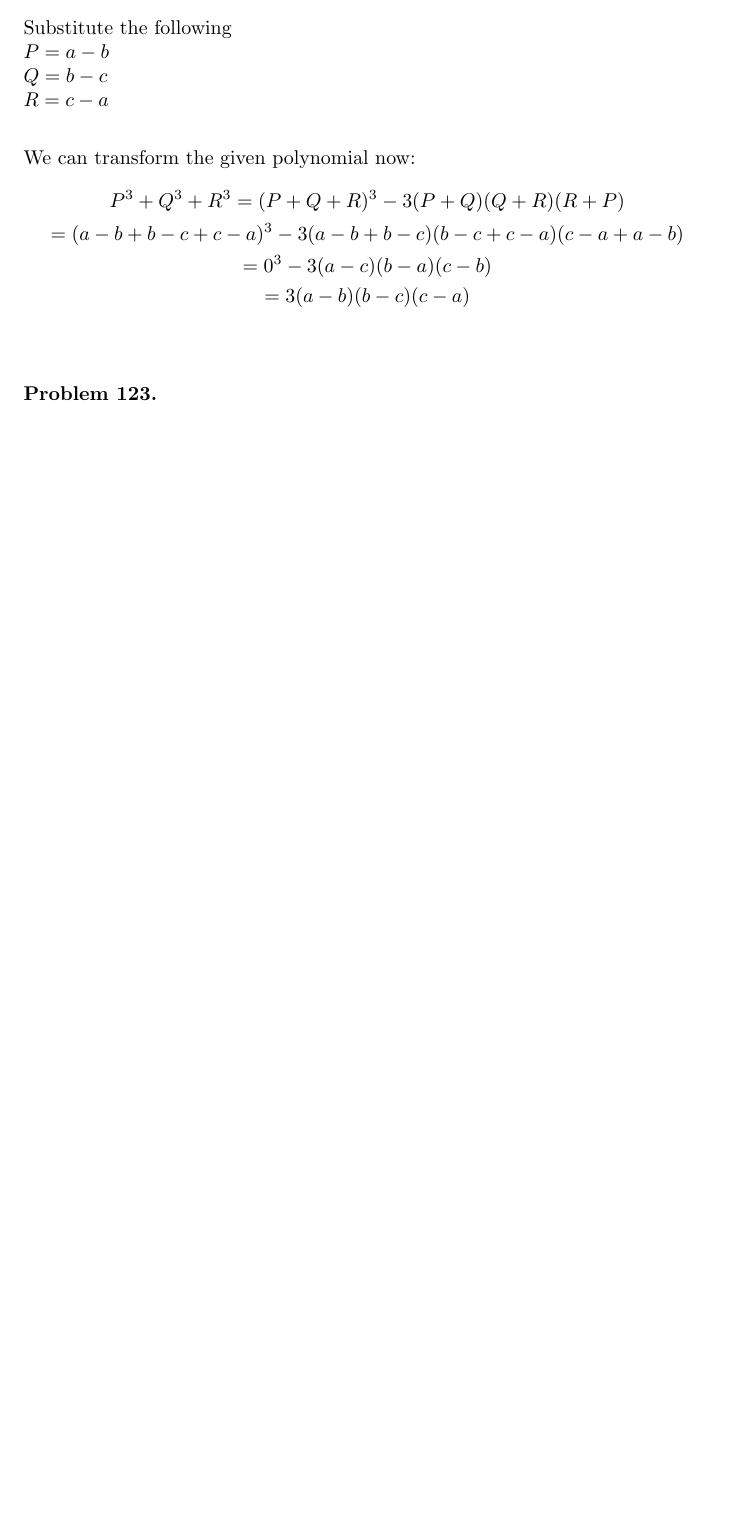
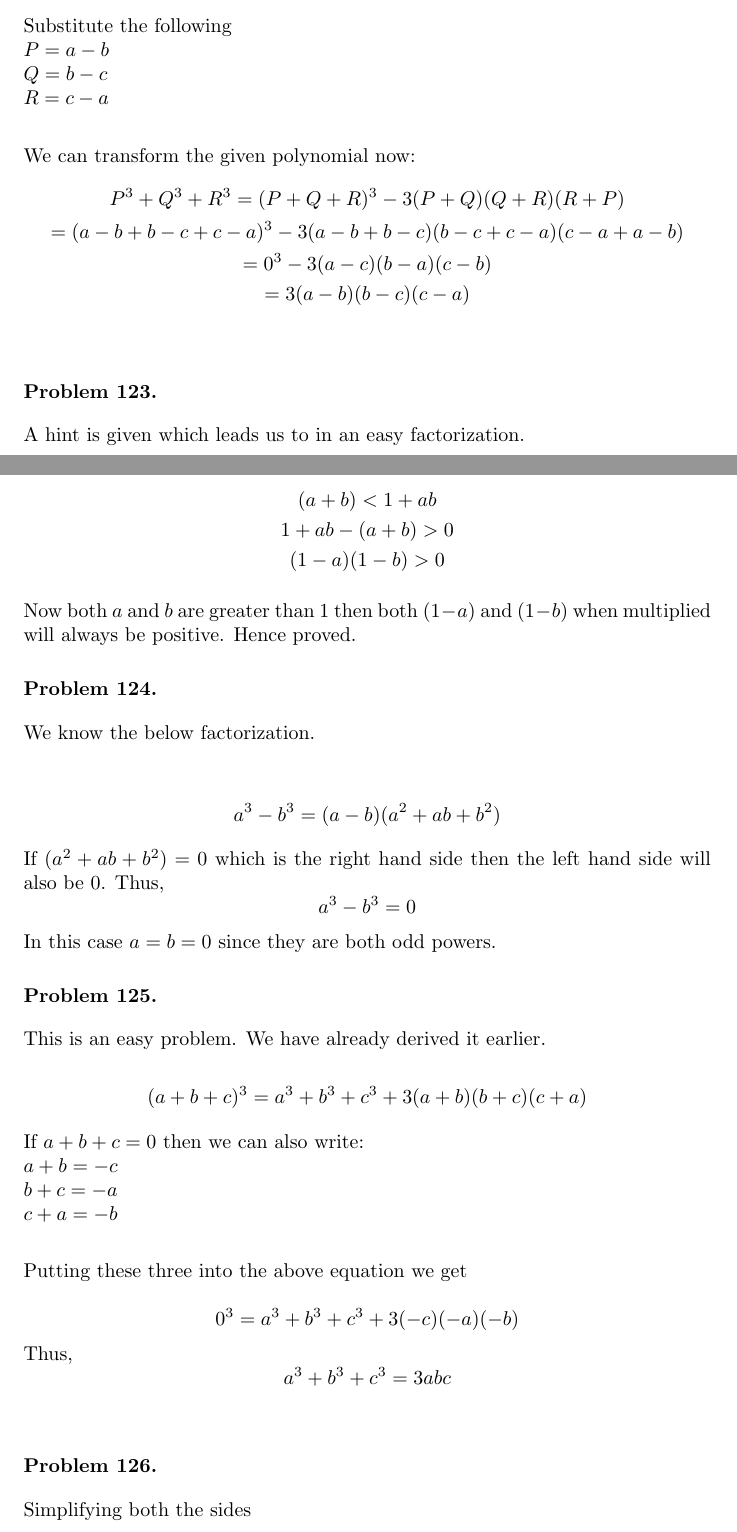
Before and after one commit to deepak-venkatesh/gelfand-algebra, a LaTeX paper (Algebra Solutions.tex): part of page 60 of 62 before the commit and two parts of pages 60 and 61 of 64 after it, the two joined at a grey line, cut so that both start at the same text, the shorter picture padded with empty space. Compiled offline with pdfLaTeX.

Commit message:
up to 126

```diff
--- a/Algebra Solutions.tex
+++ b/Algebra Solutions.tex
@@ -2753,7 +2753,54 @@ We can transform the given polynomial now:
 \end{problem}
 
 \begin{problem} %123
-
-\end{problem}
-
-
+  A hint is given which leads us to in an easy factorization.\\
+
+  \begin{gather*}
+    (a + b) < 1 + ab\\
+    1 + ab - (a + b) > 0\\
+    (1 - a) (1 - b) > 0
+  \end{gather*}
+
+  Now both $a$ and $b$ are greater than 1 then both $(1 - a)$ and $(1 - b)$ when multiplied will always be positive. Hence proved.
+
+\end{problem}
+
+\begin{problem} %124
+  We know the below factorization.\\
+
+  \[
+  a^3 - b^3 = (a - b) (a^2 + ab + b^2)
+  \]
+
+  If $(a^2 + ab + b^2) = 0$ which is the right hand side then the left hand side will also be $0$. Thus,
+  \[
+  a^3 - b^3 = 0
+  \]
+  In this case $a = b = 0$ since they are both odd powers.
+
+\end{problem}
+
+\begin{problem} %125
+  This is an easy problem. We have already derived it earlier.
+
+  \[
+  (a + b + c)^3 = a^3 + b^3 + c^3 + 3(a + b)(b + c)(c + a)
+  \]
+
+  If $a + b + c = 0$ then we can also write:\\
+  $a + b = - c$\\
+  $b + c = - a$\\
+  $c + a = - b$\\
+
+  Putting these three into the above equation we get\\
+  \[
+  0^3 = a^3 + b^3 + c^3 + 3 (- c)(- a)(- b)
+  \]
+  Thus,
+  \[
+  a^3 + b^3 + c^3 = 3abc
+  \]
+\end{problem}
+
+\begin{problem} %126
+  Simplifying both the sides\\
```
Also changed, not shown: Algebra Solutions.pdf, Algebra Solutions.tex (28 more changed lines).
